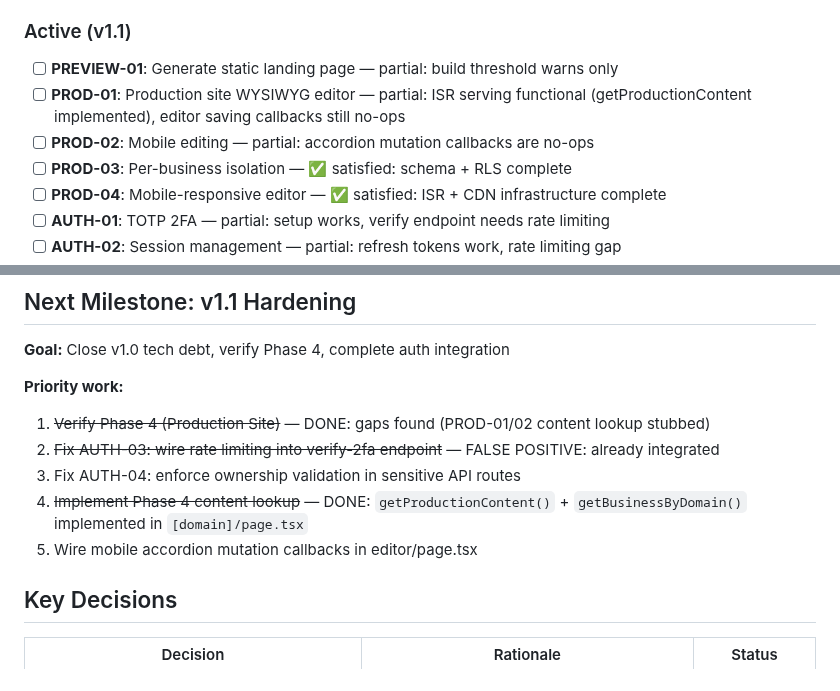
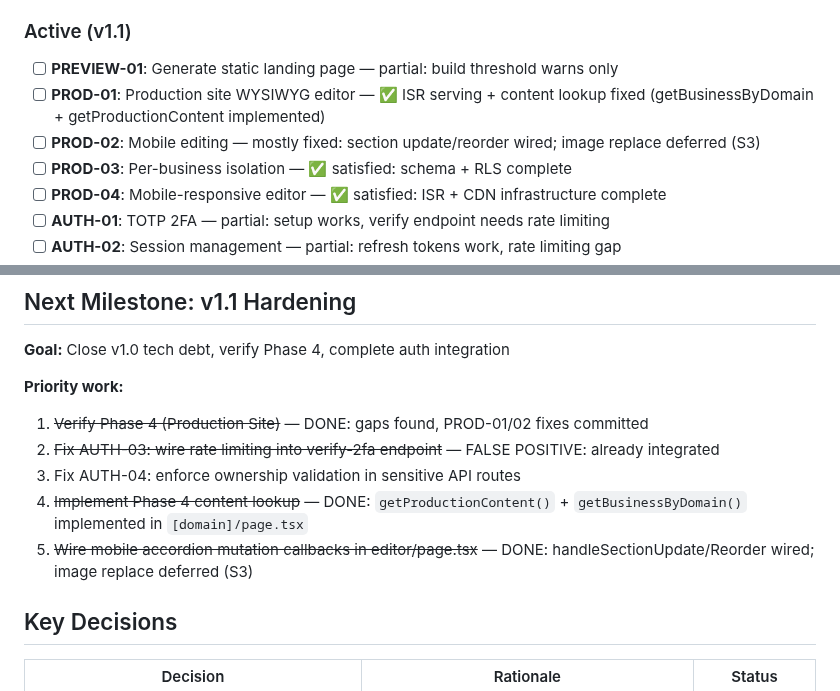
Before and after one commit to pnutnam/siteforge, a Markdown page: SiteForge/.planning/PROJECT.md, 2 parts joined by grey strips. GitHub-like rendering.

Commit message:
docs: update Phase 4 verification — mark PROD-01/02 gaps as fixed
- 04-VERIFICATION.md: Update gap table — onSectionUpdate, onSectionReorder
  now FIXED; onImageReplace marked DEFERRED (S3); Impact by Requirement
  updated to reflect actual state
- PROJECT.md: PROD-01/02 updated to reflect fixes; priority work list
  items 4+5 marked done

Co-Authored-By: Claude Opus 4.6 <noreply@anthropic.com>

```diff
--- a/SiteForge/.planning/PROJECT.md
+++ b/SiteForge/.planning/PROJECT.md
@@ -39,8 +39,8 @@ A platform that discovers local businesses without websites, auto-generates high
 ### Active (v1.1)
 
 - [ ] **PREVIEW-01**: Generate static landing page — partial: build threshold warns only
-- [ ] **PROD-01**: Production site WYSIWYG editor — partial: ISR serving functional (getProductionContent implemented), editor saving callbacks still no-ops
-- [ ] **PROD-02**: Mobile editing — partial: accordion mutation callbacks are no-ops
+- [ ] **PROD-01**: Production site WYSIWYG editor — ✅ ISR serving + content lookup fixed (getBusinessByDomain + getProductionContent implemented)
+- [ ] **PROD-02**: Mobile editing — mostly fixed: section update/reorder wired; image replace deferred (S3)
 - [ ] **PROD-03**: Per-business isolation — ✅ satisfied: schema + RLS complete
 - [ ] **PROD-04**: Mobile-responsive editor — ✅ satisfied: ISR + CDN infrastructure complete
 - [ ] **AUTH-01**: TOTP 2FA — partial: setup works, verify endpoint needs rate limiting
@@ -61,11 +61,11 @@ A platform that discovers local businesses without websites, auto-generates high
 **Goal:** Close v1.0 tech debt, verify Phase 4, complete auth integration
 
 **Priority work:**
-1. ~~Verify Phase 4 (Production Site)~~ — DONE: gaps found (PROD-01/02 content lookup stubbed)
+1. ~~Verify Phase 4 (Production Site)~~ — DONE: gaps found, PROD-01/02 fixes committed
 2. ~~Fix AUTH-03: wire rate limiting into verify-2fa endpoint~~ — FALSE POSITIVE: already integrated
 3. Fix AUTH-04: enforce ownership validation in sensitive API routes
 4. ~~Implement Phase 4 content lookup~~ — DONE: `getProductionContent()` + `getBusinessByDomain()` implemented in `[domain]/page.tsx`
-5. Wire mobile accordion mutation callbacks in editor/page.tsx
+5. ~~Wire mobile accordion mutation callbacks in editor/page.tsx~~ — DONE: handleSectionUpdate/Reorder wired; image replace deferred (S3)
 
 ## Key Decisions
 
```
Also changed, not shown: 1 other file.
